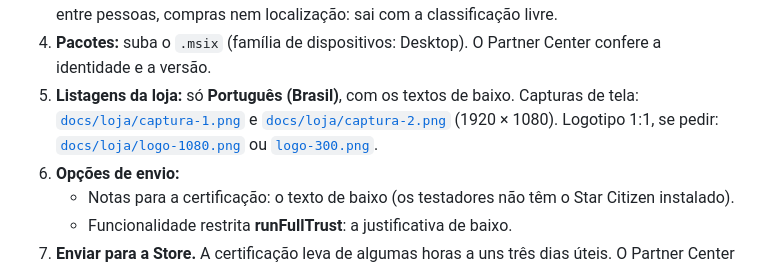
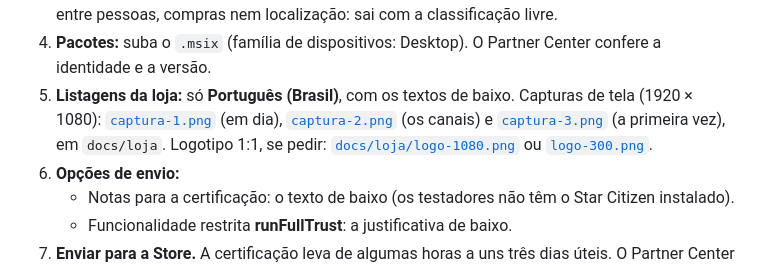
Before and after one commit to edusanches/scbr-traducao, a Markdown page: docs/loja.md, the part around the change. Drawn GitHub-style.

```diff
--- a/docs/loja.md
+++ b/docs/loja.md
@@ -70,8 +70,9 @@ No app, **Iniciar o envio** e preencha cada seção:
 3. **Classificações etárias:** responda o questionário (IARC). O app não tem violência, conversa entre pessoas,
    compras nem localização: sai com a classificação livre.
 4. **Pacotes:** suba o `.msix` (família de dispositivos: Desktop). O Partner Center confere a identidade e a versão.
-5. **Listagens da loja:** só **Português (Brasil)**, com os textos de baixo. Capturas de tela:
-   [`docs/loja/captura-1.png`](loja/captura-1.png) e [`docs/loja/captura-2.png`](loja/captura-2.png) (1920 × 1080).
+5. **Listagens da loja:** só **Português (Brasil)**, com os textos de baixo. Capturas de tela (1920 × 1080):
+   [`captura-1.png`](loja/captura-1.png) (em dia), [`captura-2.png`](loja/captura-2.png) (os canais) e
+   [`captura-3.png`](loja/captura-3.png) (a primeira vez), em `docs/loja`.
    Logotipo 1:1, se pedir: [`docs/loja/logo-1080.png`](loja/logo-1080.png) ou [`logo-300.png`](loja/logo-300.png).
 6. **Opções de envio:**
    - Notas para a certificação: o texto de baixo (os testadores não têm o Star Citizen instalado).
```
Also changed, not shown: AGENTS.md (+5 -3 lines), README.md (+8 -3 lines), docs/imagens/janela.png, docs/loja/captura-1.png, docs/loja/captura-2.png, docs/loja/captura-3.png (added), 9 other files.
